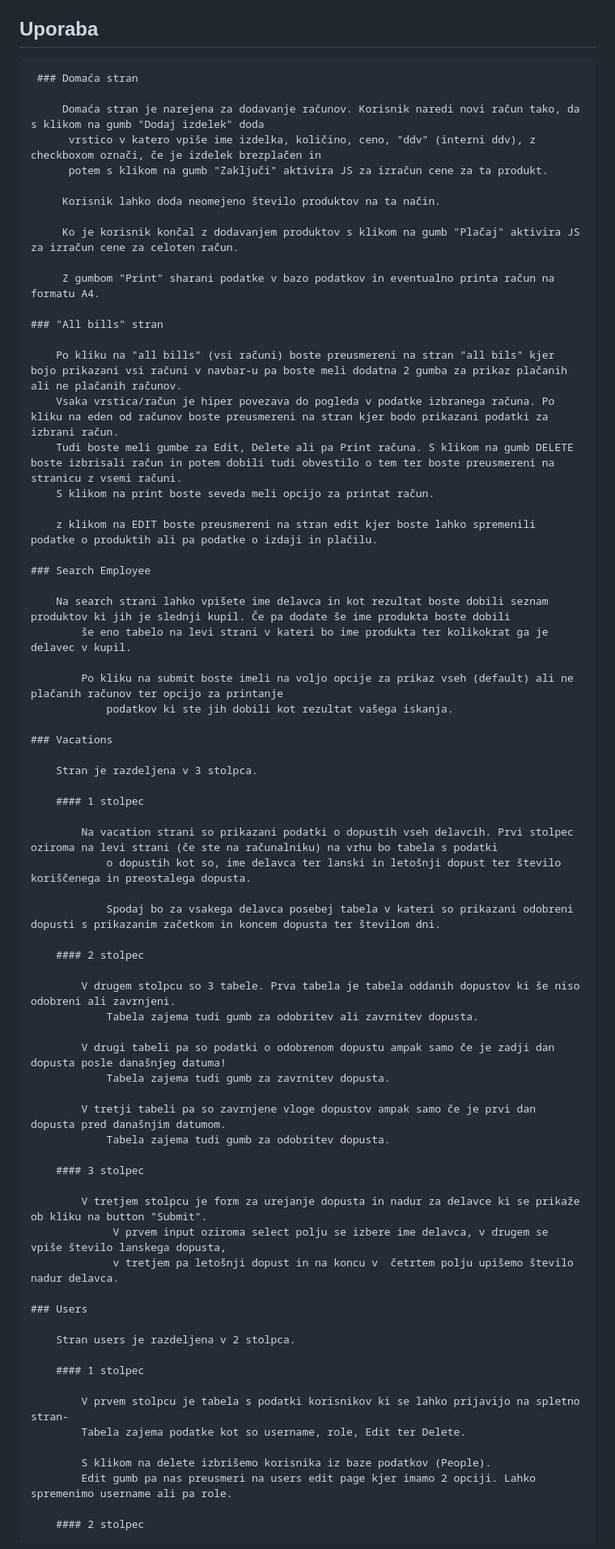
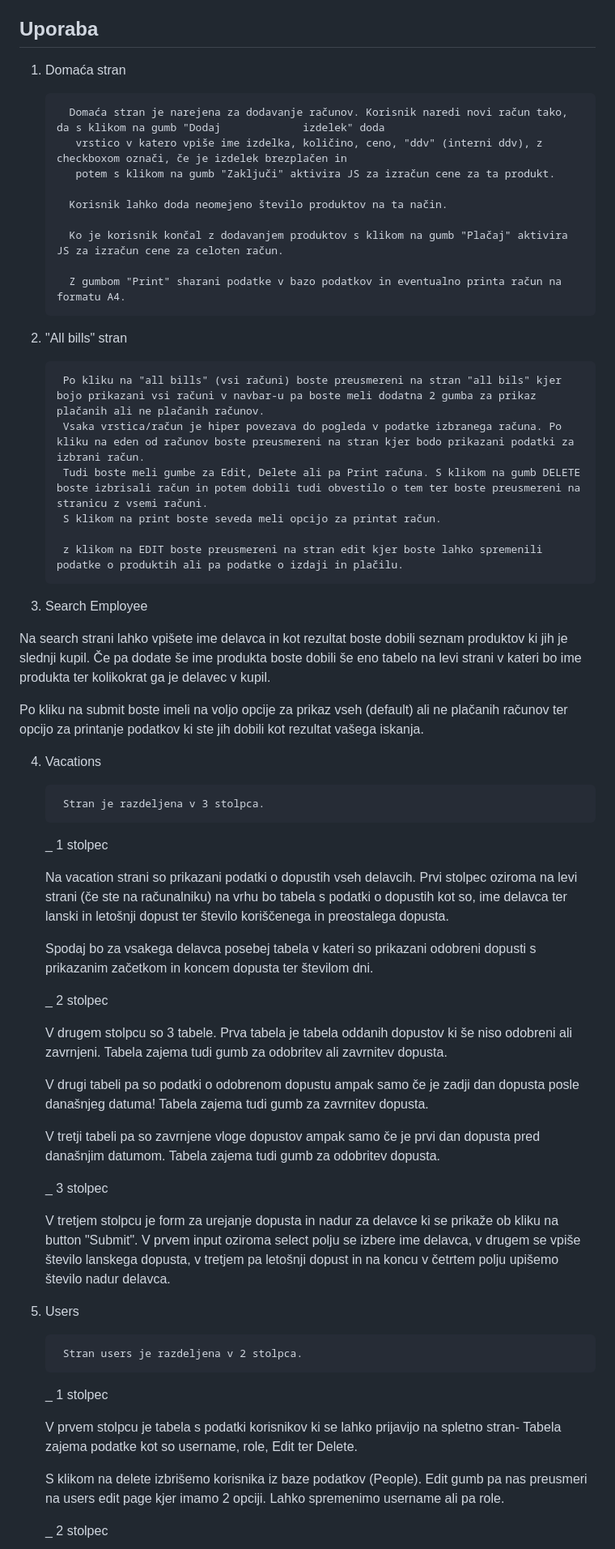
Before and after one commit to Ermin26/ProvidioMb, a Markdown page: izdajaBlaga-README.md, the part around one of its changes. Shown at 81% size. Drawn GitHub-style.

```diff
--- a/izdajaBlaga-README.md
+++ b/izdajaBlaga-README.md
@@ -31,9 +31,9 @@ Lahko se tudi spremenio podatki o kupljenih/izdanih izdelki, datumu, mesecu in t
 
 
 ## Uporaba
-     ### Domaća stran
+1. Domaća stran
 
-         Domaća stran je narejena za dodavanje računov. Korisnik naredi novi račun tako, da s klikom na gumb "Dodaj izdelek" doda
+         Domaća stran je narejena za dodavanje računov. Korisnik naredi novi račun tako, da s klikom na gumb "Dodaj             izdelek" doda
           vrstico v katero vpiše ime izdelka, količino, ceno, "ddv" (interni ddv), z checkboxom označi, če je izdelek brezplačen in
           potem s klikom na gumb "Zaključi" aktivira JS za izračun cene za ta produkt.
 
@@ -43,7 +43,7 @@ Lahko se tudi spremenio podatki o kupljenih/izdanih izdelki, datumu, mesecu in t
 
          Z gumbom "Print" sharani podatke v bazo podatkov in eventualno printa račun na formatu A4.
 
-    ### "All bills" stran
+2. "All bills" stran
 
         Po kliku na "all bills" (vsi računi) boste preusmereni na stran "all bils" kjer bojo prikazani vsi računi v navbar-u pa boste meli dodatna 2 gumba za prikaz plačanih ali ne plačanih računov.
         Vsaka vrstica/račun je hiper povezava do pogleda v podatke izbranega računa. Po kliku na eden od računov boste preusmereni na stran kjer bodo prikazani podatki za izbrani račun.
@@ -52,53 +52,53 @@ Lahko se tudi spremenio podatki o kupljenih/izdanih izdelki, datumu, mesecu in t
 
         z klikom na EDIT boste preusmereni na stran edit kjer boste lahko spremenili podatke o produktih ali pa podatke o izdaji in plačilu.
 
-    ### Search Employee
+3. Search Employee
 
-        Na search strani lahko vpišete ime delavca in kot rezultat boste dobili seznam produktov ki jih je slednji kupil. Če pa dodate še ime produkta boste dobili
-            še eno tabelo na levi strani v kateri bo ime produkta ter kolikokrat ga je delavec v kupil.
+Na search strani lahko vpišete ime delavca in kot rezultat boste dobili seznam produktov ki jih je slednji kupil. Če pa         dodate še ime produkta boste dobili še eno tabelo na levi strani v kateri bo ime produkta ter
+    kolikokrat ga je delavec v kupil.
 
-            Po kliku na submit boste imeli na voljo opcije za prikaz vseh (default) ali ne plačanih računov ter opcijo za printanje
+Po kliku na submit boste imeli na voljo opcije za prikaz vseh (default) ali ne plačanih računov ter opcijo za printanje
                 podatkov ki ste jih dobili kot rezultat vašega iskanja.
 
-    ### Vacations
+4. Vacations
 
         Stran je razdeljena v 3 stolpca.
 
-        #### 1 stolpec
+   _ 1 stolpec
 
-            Na vacation strani so prikazani podatki o dopustih vseh delavcih. Prvi stolpec oziroma na levi strani (če ste na računalniku) na vrhu bo tabela s podatki
-                o dopustih kot so, ime delavca ter lanski in letošnji dopust ter število koriščenega in preostalega dopusta.
+    Na vacation strani so prikazani podatki o dopustih vseh delavcih. Prvi stolpec oziroma na levi strani (če ste na                 računalniku) na vrhu bo tabela s podatki o dopustih kot so,
+         ime delavca ter lanski in letošnji dopust ter število koriščenega in preostalega dopusta.
 
-                Spodaj bo za vsakega delavca posebej tabela v kateri so prikazani odobreni dopusti s prikazanim začetkom in koncem dopusta ter številom dni.
+   Spodaj bo za vsakega delavca posebej tabela v kateri so prikazani odobreni dopusti s prikazanim začetkom in koncem             dopusta ter številom dni.
 
-        #### 2 stolpec
+   _ 2 stolpec
 
-            V drugem stolpcu so 3 tabele. Prva tabela je tabela oddanih dopustov ki še niso odobreni ali zavrnjeni.
-                Tabela zajema tudi gumb za odobritev ali zavrnitev dopusta.
+   V drugem stolpcu so 3 tabele. Prva tabela je tabela oddanih dopustov ki še niso odobreni ali zavrnjeni.
+       Tabela zajema tudi gumb za odobritev ali zavrnitev dopusta.
 
-            V drugi tabeli pa so podatki o odobrenom dopustu ampak samo če je zadji dan dopusta posle današnjeg datuma!
-                Tabela zajema tudi gumb za zavrnitev dopusta.
+   V drugi tabeli pa so podatki o odobrenom dopustu ampak samo če je zadji dan dopusta posle današnjeg datuma!
+       Tabela zajema tudi gumb za zavrnitev dopusta.
 
-            V tretji tabeli pa so zavrnjene vloge dopustov ampak samo če je prvi dan dopusta pred današnjim datumom.
-                Tabela zajema tudi gumb za odobritev dopusta.
+   V tretji tabeli pa so zavrnjene vloge dopustov ampak samo če je prvi dan dopusta pred današnjim datumom.
+       Tabela zajema tudi gumb za odobritev dopusta.
 
-        #### 3 stolpec
+   _ 3 stolpec
 
-            V tretjem stolpcu je form za urejanje dopusta in nadur za delavce ki se prikaže ob kliku na button "Submit".
-                 V prvem input oziroma select polju se izbere ime delavca, v drugem se vpiše število lanskega dopusta,
-                 v tretjem pa letošnji dopust in na koncu v  četrtem polju upišemo število nadur delavca.
+   V tretjem stolpcu je form za urejanje dopusta in nadur za delavce ki se prikaže ob kliku na button "Submit".
+       V prvem input oziroma select polju se izbere ime delavca, v drugem se vpiše število lanskega dopusta,
+       v tretjem pa letošnji dopust in na koncu v  četrtem polju upišemo število nadur delavca.
 
-    ### Users
+5. Users
 
         Stran users je razdeljena v 2 stolpca.
 
-        #### 1 stolpec
+   _ 1 stolpec
 
-            V prvem stolpcu je tabela s podatki korisnikov ki se lahko prijavijo na spletno stran-
-            Tabela zajema podatke kot so username, role, Edit ter Delete.
+    V prvem stolpcu je tabela s podatki korisnikov ki se lahko prijavijo na spletno stran-
+       Tabela zajema podatke kot so username, role, Edit ter Delete.
 
-            S klikom na delete izbrišemo korisnika iz baze podatkov (People).
-            Edit gumb pa nas preusmeri na users edit page kjer imamo 2 opciji. Lahko spremenimo username ali pa role.
+   S klikom na delete izbrišemo korisnika iz baze podatkov (People).
+   Edit gumb pa nas preusmeri na users edit page kjer imamo 2 opciji. Lahko spremenimo username ali pa role.
 
-        #### 2 stolpec
+   _ 2 stolpec
 
```
Also changed, not shown: other parts of izdajaBlaga-README.md (+14 -13 lines).
